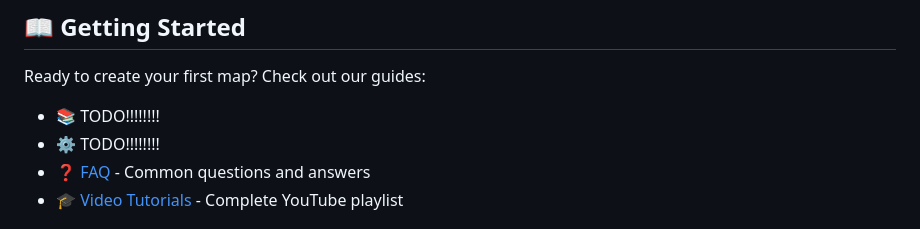
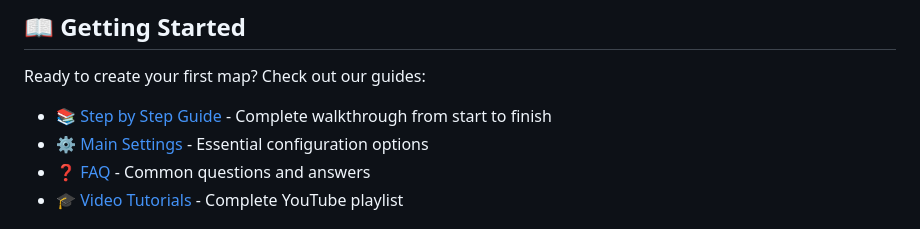
Before and after one commit to iwatkot/maps4fs, a Markdown page: docs/what_is_maps4fs.md, the part around the change. GitHub-like rendering.

```diff
--- a/docs/what_is_maps4fs.md
+++ b/docs/what_is_maps4fs.md
@@ -79,8 +79,8 @@ Maps4FS works worldwide thanks to:
 
 Ready to create your first map? Check out our guides:
 
-- 📚 TODO!!!!!!!!
-- ⚙️ TODO!!!!!!!!
+- 📚 [Step by Step Guide](step_by_step_guide.md) - Complete walkthrough from start to finish
+- ⚙️ [Main Settings](main_settings.md) - Essential configuration options
 - ❓ [FAQ](FAQ.md) - Common questions and answers
 - 🎓 [Video Tutorials](https://www.youtube.com/watch?v=hPbJZ0HoiDE&list=PLug0g7UYHX8D1Jik6NkJjQhdxqS-NOtB9) - Complete YouTube playlist
 
```
